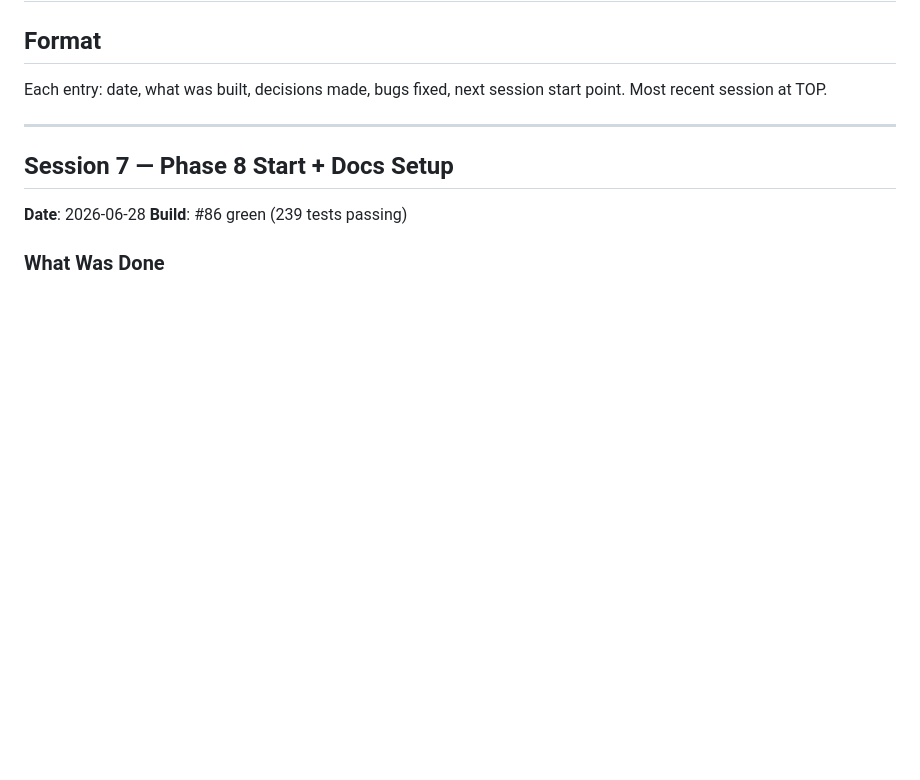
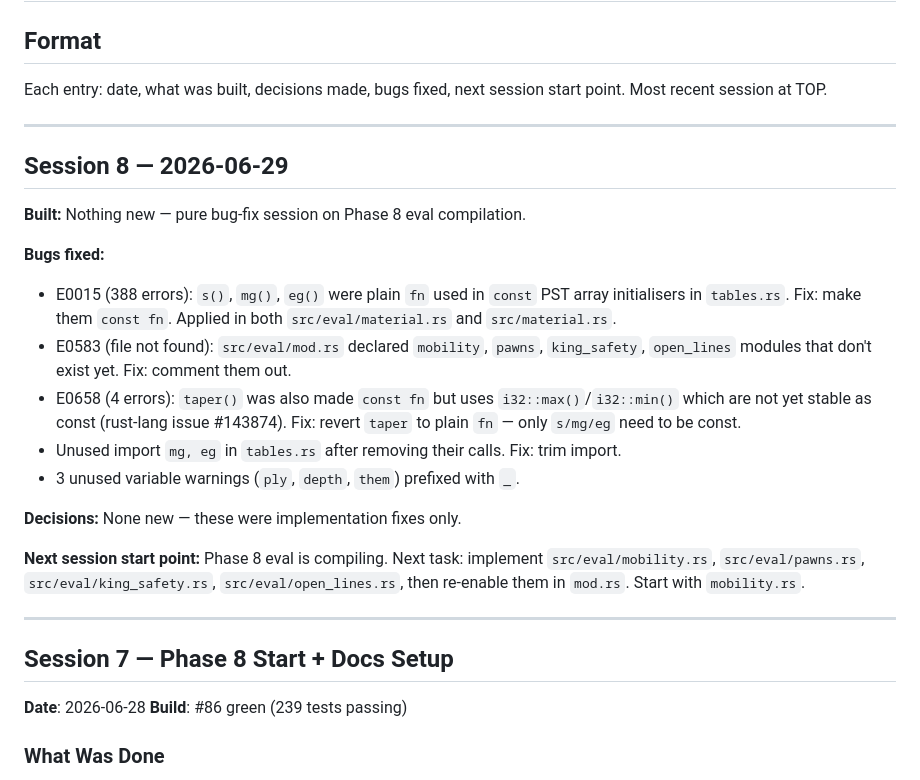
Before and after one commit to g-c-3/pet-dragon, a Markdown page: docs/SESSION_LOG.md, the part around the change. Drawn GitHub-style; blank space fills up the shorter version.

```diff
--- a/docs/SESSION_LOG.md
+++ b/docs/SESSION_LOG.md
@@ -4,6 +4,23 @@
 ## Format
 Each entry: date, what was built, decisions made, bugs fixed, next session start point.
 Most recent session at TOP.
+
+---
+
+## Session 8 — 2026-06-29
+
+**Built:** Nothing new — pure bug-fix session on Phase 8 eval compilation.
+
+**Bugs fixed:**
+- E0015 (388 errors): `s()`, `mg()`, `eg()` were plain `fn` used in `const` PST array initialisers in `tables.rs`. Fix: make them `const fn`. Applied in both `src/eval/material.rs` and `src/material.rs`.
+- E0583 (file not found): `src/eval/mod.rs` declared `mobility`, `pawns`, `king_safety`, `open_lines` modules that don't exist yet. Fix: comment them out.
+- E0658 (4 errors): `taper()` was also made `const fn` but uses `i32::max()`/`i32::min()` which are not yet stable as const (rust-lang issue #143874). Fix: revert `taper` to plain `fn` — only `s/mg/eg` need to be const.
+- Unused import `mg, eg` in `tables.rs` after removing their calls. Fix: trim import.
+- 3 unused variable warnings (`ply`, `depth`, `them`) prefixed with `_`.
+
+**Decisions:** None new — these were implementation fixes only.
+
+**Next session start point:** Phase 8 eval is compiling. Next task: implement `src/eval/mobility.rs`, `src/eval/pawns.rs`, `src/eval/king_safety.rs`, `src/eval/open_lines.rs`, then re-enable them in `mod.rs`. Start with `mobility.rs`.
 
 ---
 
```
Also changed, not shown: docs/ROADMAP.md (+3 -6 lines).
